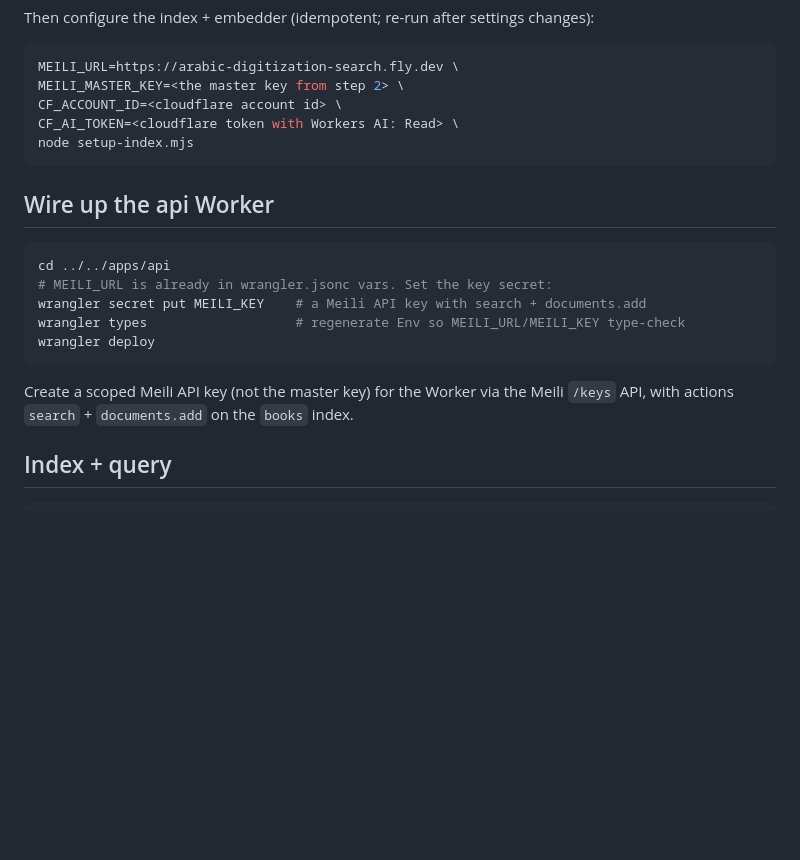
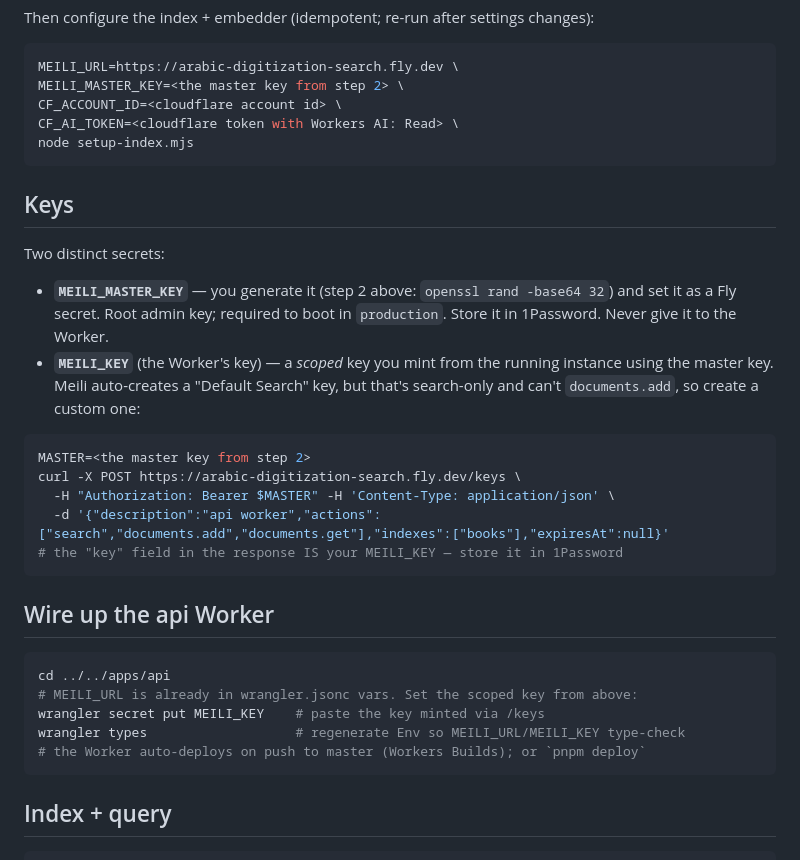
Before and after one commit to Shunseii/arabic-digitization, a Markdown page: infra/meili/README.md, the part around the change. Drawn GitHub-style; blank space fills up the shorter version.

Commit message:
docs(meili): document how to get the master key + mint the scoped Worker key
Co-Authored-By: Claude Opus 4.8 (1M context) <noreply@anthropic.com>

````diff
--- a/infra/meili/README.md
+++ b/infra/meili/README.md
@@ -45,18 +45,34 @@ CF_AI_TOKEN=<cloudflare token with Workers AI: Read> \
 node setup-index.mjs
 ```
 
+## Keys
+
+Two distinct secrets:
+
+- **`MEILI_MASTER_KEY`** — you generate it (step 2 above: `openssl rand -base64
+  32`) and set it as a Fly secret. Root admin key; required to boot in
+  `production`. Store it in 1Password. Never give it to the Worker.
+- **`MEILI_KEY`** (the Worker's key) — a *scoped* key you mint from the running
+  instance using the master key. Meili auto-creates a "Default Search" key, but
+  that's search-only and can't `documents.add`, so create a custom one:
+
+```sh
+MASTER=<the master key from step 2>
+curl -X POST https://arabic-digitization-search.fly.dev/keys \
+  -H "Authorization: Bearer $MASTER" -H 'Content-Type: application/json' \
+  -d '{"description":"api worker","actions":["search","documents.add","documents.get"],"indexes":["books"],"expiresAt":null}'
+# the "key" field in the response IS your MEILI_KEY — store it in 1Password
+```
+
 ## Wire up the api Worker
 
 ```sh
 cd ../../apps/api
-# MEILI_URL is already in wrangler.jsonc vars. Set the key secret:
-wrangler secret put MEILI_KEY    # a Meili API key with search + documents.add
+# MEILI_URL is already in wrangler.jsonc vars. Set the scoped key from above:
+wrangler secret put MEILI_KEY    # paste the key minted via /keys
 wrangler types                   # regenerate Env so MEILI_URL/MEILI_KEY type-check
-wrangler deploy
+# the Worker auto-deploys on push to master (Workers Builds); or `pnpm deploy`
 ```
-
-Create a scoped Meili API key (not the master key) for the Worker via the Meili
-`/keys` API, with actions `search` + `documents.add` on the `books` index.
 
 ## Index + query
 
````
